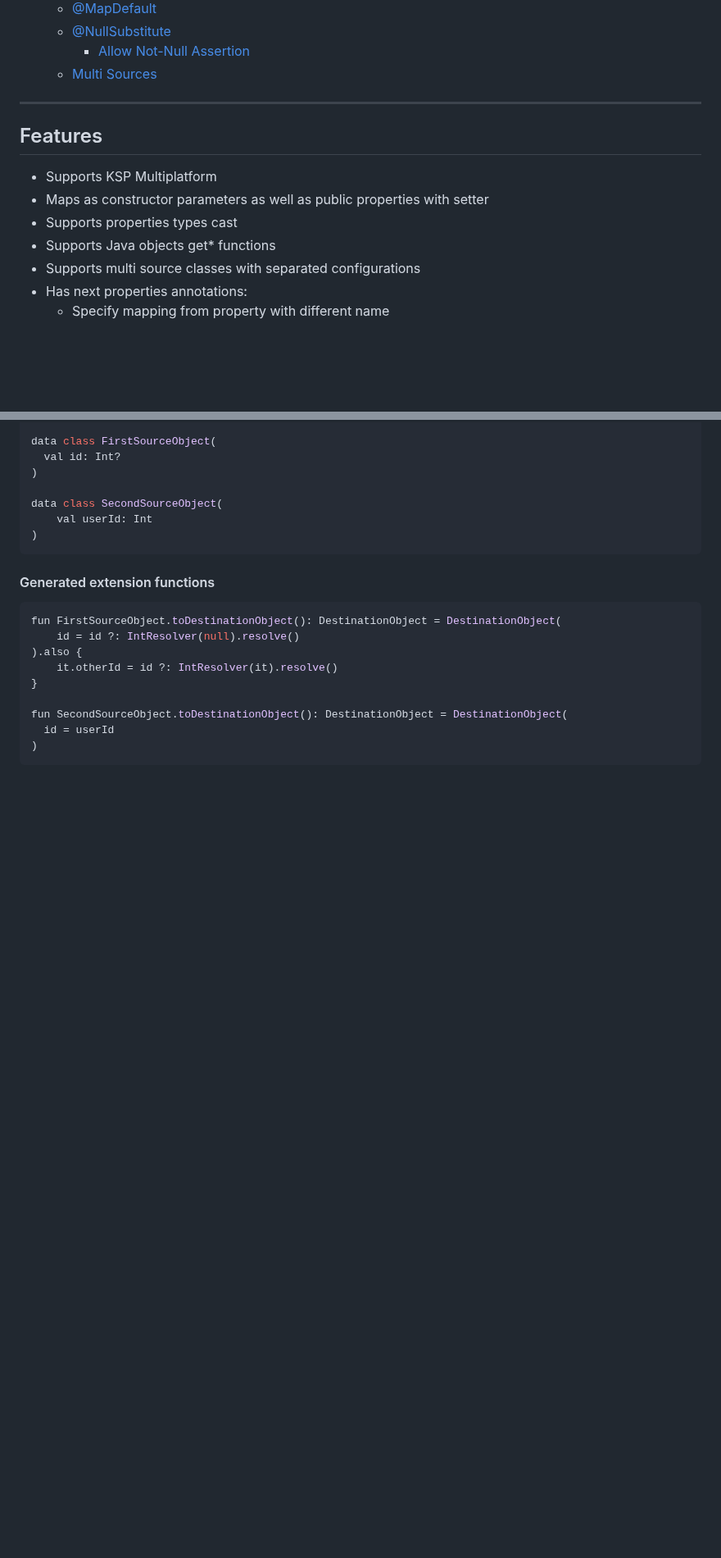
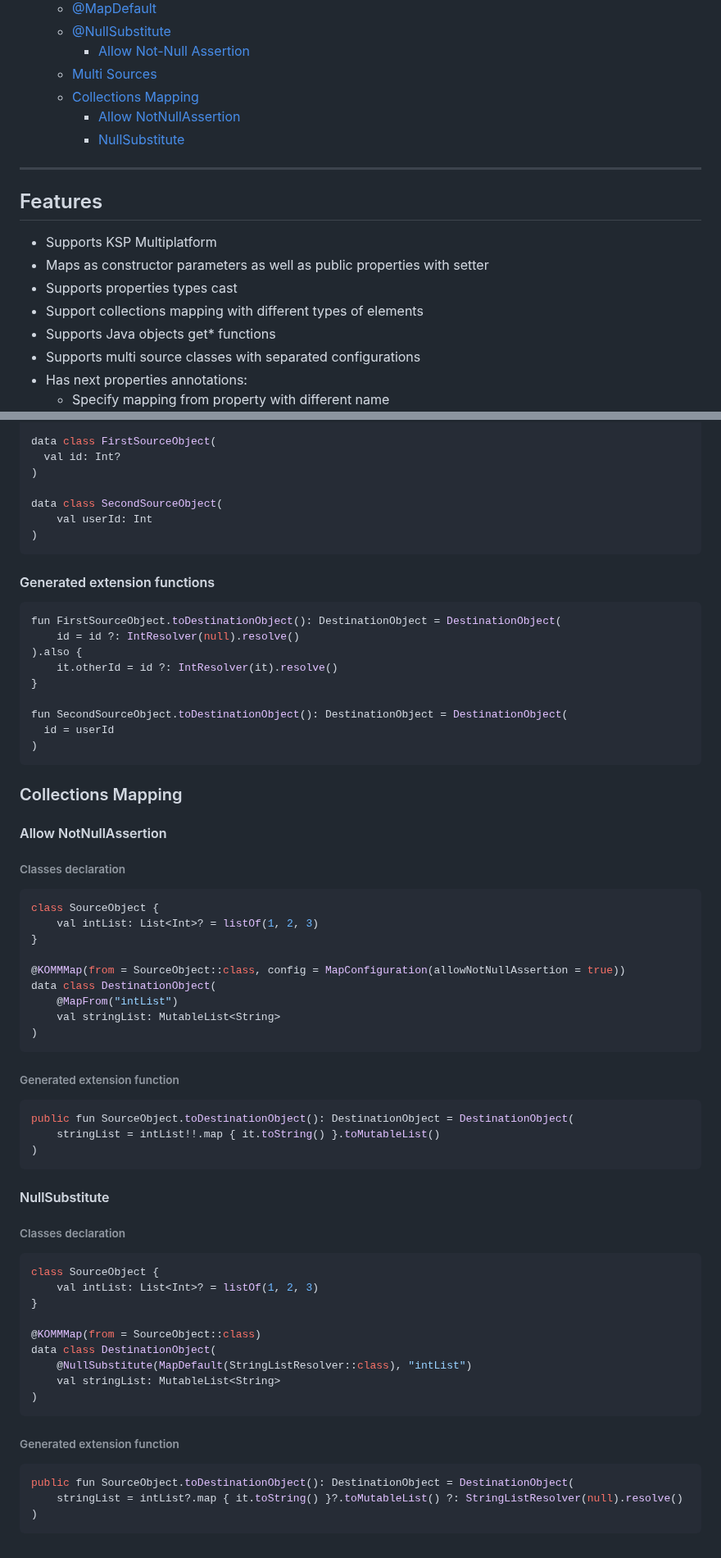
Before and after one commit to Scogun/komm, a Markdown page: README.md, 2 parts joined by grey strips. Shown at 82% size. GitHub-like rendering; blank space fills up the shorter version.

````diff
--- a/README.md
+++ b/README.md
@@ -25,12 +25,16 @@ The **Kotlin Object Multiplatform Mapper** provides you a possibility to generat
   * [@NullSubstitute](#use-nullsubstitute)
     * [Allow Not-Null Assertion](#mapping-configuration-1)
   * [Multi Sources](#multi-sources-support)
+  * [Collections Mapping](#collections-mapping)
+    * [Allow NotNullAssertion](#allow-notnullassertion)
+    * [NullSubstitute](#nullsubstitute)
 ---
 
 ## Features
 * Supports KSP Multiplatform
 * Maps as constructor parameters as well as public properties with setter
 * Supports properties types cast
+* Support collections mapping with different types of elements
 * Supports Java objects get* functions
 * Supports multi source classes with separated configurations
 * Has next properties annotations:
@@ -354,3 +358,43 @@ fun SecondSourceObject.toDestinationObject(): DestinationObject = DestinationObj
   id = userId
 )
 ```
+
+### Collections Mapping
+#### Allow NotNullAssertion
+###### Classes declaration
+```kotlin
+class SourceObject {
+    val intList: List<Int>? = listOf(1, 2, 3)
+}
+
+@KOMMMap(from = SourceObject::class, config = MapConfiguration(allowNotNullAssertion = true))
+data class DestinationObject(
+    @MapFrom("intList")
+    val stringList: MutableList<String>
+)
+```
+###### Generated extension function
+```kotlin
+public fun SourceObject.toDestinationObject(): DestinationObject = DestinationObject(
+	stringList = intList!!.map { it.toString() }.toMutableList()
+)
+```
+#### NullSubstitute
+###### Classes declaration
+```kotlin
+class SourceObject {
+    val intList: List<Int>? = listOf(1, 2, 3)
+}
+
+@KOMMMap(from = SourceObject::class)
+data class DestinationObject(
+    @NullSubstitute(MapDefault(StringListResolver::class), "intList")
+    val stringList: MutableList<String>
+)
+```
+###### Generated extension function
+```kotlin
+public fun SourceObject.toDestinationObject(): DestinationObject = DestinationObject(
+	stringList = intList?.map { it.toString() }?.toMutableList() ?: StringListResolver(null).resolve()
+)
+```
````
